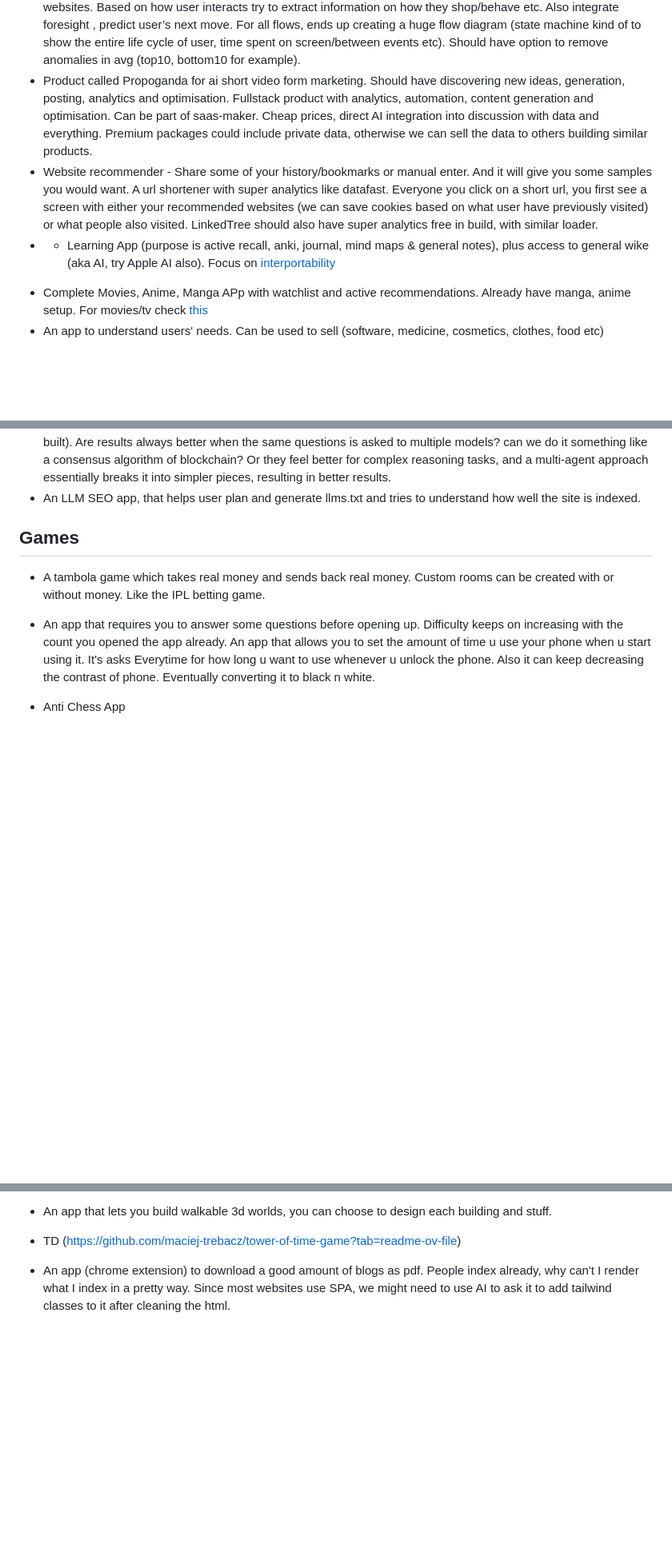
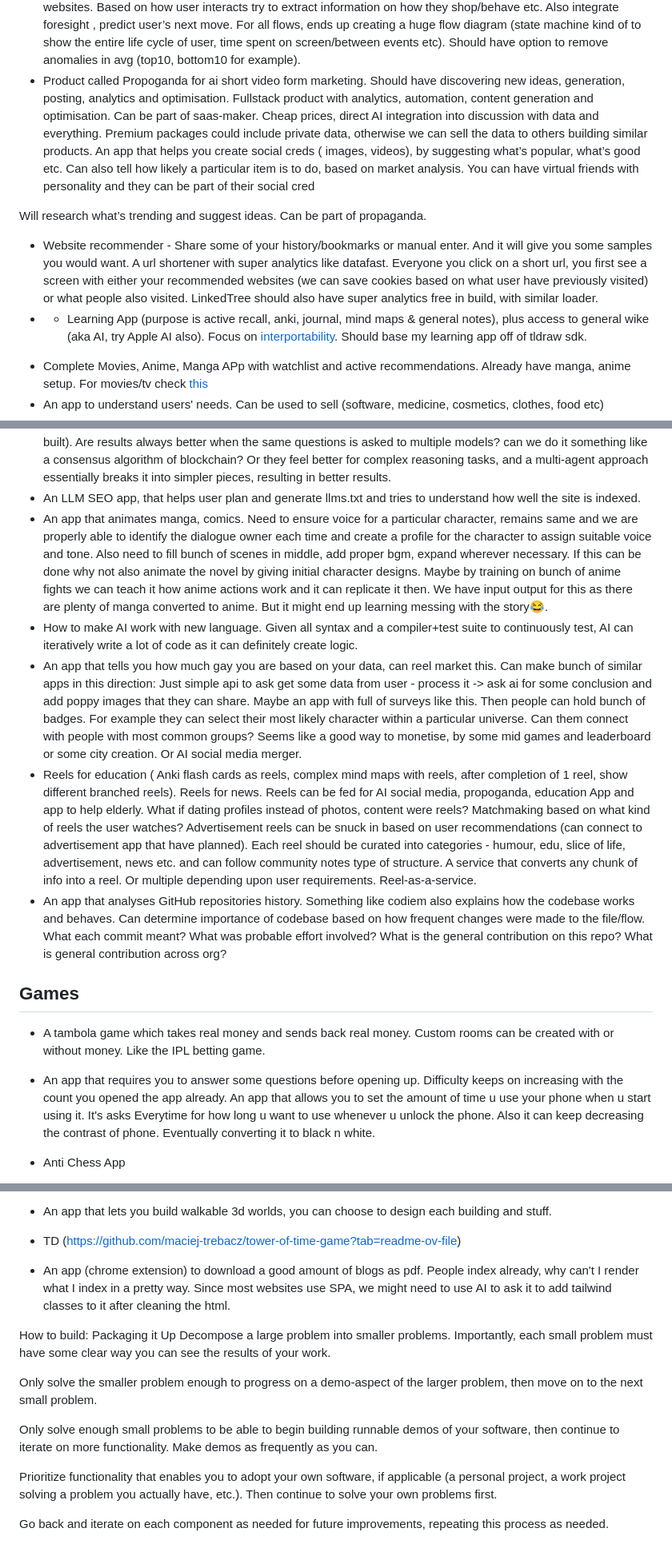
Before and after one commit to sass-maker/saas-ideas, a Markdown page: README.md, 3 parts joined by grey strips. Shown at 80% size. GitHub-like rendering; blank space fills up the shorter version.

```diff
--- a/README.md
+++ b/README.md
@@ -51,15 +56,22 @@
 * a meeting helper (https://www.shadow.do/, https://cluely.com)
 * DB to sheet/notion app with features like: git style data merge, virtual grid for high capacity (cache all data and update on change, maybe cache via some compression mechanism, ai copilot, shareable subData, etc)
 * Analytics: An AI analytics company that auto generates user reports based on analytics. Can require manual plumbing or just sdk install (detects all user interactions). Makes flow diagrams, maps old website cta to newer cta. Let clients fix mistakes. Auto generates relevant flow diagrams based on asked queries (as it will have entire context of The app). Can identify pain points, will self label where not plumbed. Can be advertised as a browser extension for users to check how they interact with the websites. Can also identify where Agent/human would fail to understand. Can merge context from Product Dev replacement, extension in which you can prompt and modify websites. Based on how user interacts try to extract information on how they shop/behave etc. Also integrate foresight , predict user’s next move. For all flows, ends up creating a huge flow diagram (state machine kind of to show the entire life cycle of user, time spent on screen/between events etc). Should have option to remove anomalies in avg (top10, bottom10 for example).
-* Product called Propoganda for ai short video form marketing. Should have discovering new ideas, generation, posting, analytics and optimisation. Fullstack product with analytics, automation, content generation and optimisation. Can be part of saas-maker. Cheap prices, direct AI integration into discussion with data and everything. Premium packages could include private data, otherwise we can sell the data to others building similar products.
+* Product called Propoganda for ai short video form marketing. Should have discovering new ideas, generation, posting, analytics and optimisation. Fullstack product with analytics, automation, content generation and optimisation. Can be part of saas-maker. Cheap prices, direct AI integration into discussion with data and everything. Premium packages could include private data, otherwise we can sell the data to others building similar products. An app that helps you create social creds ( images, videos), by suggesting what’s popular, what’s good etc. Can also tell how likely a particular item is to do, based on market analysis. You can have virtual friends with personality and they can be part of their social cred
+
+Will research what’s trending and suggest ideas. Can be part of propaganda.
 * Website recommender - Share some of your history/bookmarks or manual enter. And it will give you some samples you would want. A url shortener with super analytics like datafast. Everyone you click on a short url, you first see a screen with either your recommended websites (we can save cookies based on what user have previously visited) or what people also visited. LinkedTree should also have super analytics free in build, with similar loader.
-* - Learning App (purpose is active recall, anki, journal, mind maps & general notes), plus access to general wike (aka AI, try Apple AI also). Focus on [interportability](https://chatgpt.com/share/68d77d9f-594c-8008-aa81-a9faeb3b1779)
+* - Learning App (purpose is active recall, anki, journal, mind maps & general notes), plus access to general wike (aka AI, try Apple AI also). Focus on [interportability](https://chatgpt.com/share/68d77d9f-594c-8008-aa81-a9faeb3b1779). Should base my learning app off of tldraw sdk.
 - Complete Movies, Anime, Manga APp with watchlist and active recommendations. Already have manga, anime setup. For movies/tv check [this](https://chatgpt.com/share/68d77dff-7a6c-8008-bab4-a252c26d241d)
 - An app to understand users' needs. Can be used to sell (software, medicine, cosmetics, clothes, food etc)
 - An app that summarises git commits and posts them on Twitter (also build the tweet scheduling bot) (https://github.com/jnsahaj/lumen)
 - An agent that deep dives into someone and finds out almost everything about them. Once they have their full info, they use it to trade info from other people and then try to verify that info from other sources, eventually gaining more and more info. Will have to create a source authenticity framework where each source will be rated based on past info (can be part of everythingIsRated)
 -  A chatbot arena where I put in some thought, where LLMs argue and come to a consensus (something is already built). Are results always better when the same questions is asked to multiple models? can we do it something like a consensus algorithm of blockchain? Or they feel better for complex reasoning tasks, and a multi-agent approach essentially breaks it into simpler pieces, resulting in better results.
 -  An LLM SEO app, that helps user plan and generate llms.txt and tries to understand how well the site is indexed.
+-  An app that animates manga, comics. Need to ensure voice for a particular character, remains same and we are properly able to identify the dialogue owner each time and create a profile for the character to assign suitable voice and tone. Also need to fill bunch of scenes in middle, add proper bgm, expand wherever necessary. If this can be done why not also animate the novel by giving initial character designs. Maybe by training on bunch of anime fights we can teach it how anime actions work and it can replicate it then. We have input output for this as there are plenty of manga converted to anime. But it might end up learning messing with the story😂.
+- How to make AI work with new language. Given all syntax and a compiler+test suite to continuously test, AI can iteratively write a lot of code as it can definitely create logic.
+- An app that tells you how much gay you are based on your data, can reel market this. Can make bunch of similar apps in this direction: Just simple api to ask get some data from user - process it -> ask ai for some conclusion and add poppy images that they can share. Maybe an app with full of surveys like this. Then people can hold bunch of badges. For example they can select their most likely character within a particular universe. Can them connect with people with most common groups? Seems like a good way to monetise, by some mid games and leaderboard or some city creation. Or AI social media merger.
+- Reels for education ( Anki flash cards as reels, complex mind maps with reels, after completion of 1 reel, show different branched reels). Reels for news. Reels can be fed for AI social media, propoganda, education App and app to help elderly. What if dating profiles instead of photos, content were reels? Matchmaking based on what kind of reels the user watches? Advertisement reels can be snuck in based on user recommendations (can connect to advertisement app that have planned). Each reel should be curated into categories - humour, edu, slice of life, advertisement, news etc. and can follow community notes type of structure. A service that converts any chunk of info into a reel. Or multiple depending upon user requirements. Reel-as-a-service.
+- An app that analyses GitHub repositories history. Something like codiem also explains how the codebase works and behaves. Can determine importance of codebase based on how frequent changes were made to the file/flow. What each commit meant? What was probable effort involved? What is the general contribution on this repo? What is general contribution across org?
 
 ## Games
 - A tambola game which takes real money and sends back real money. Custom rooms can be created with or without money. Like the IPL betting game.
@@ -77,3 +89,16 @@
 - TD (https://github.com/maciej-trebacz/tower-of-time-game?tab=readme-ov-file)
 
 - An app (chrome extension) to download a good amount of blogs as pdf. People index already, why can't I render what I index in a pretty way. Since most websites use SPA, we might need to use AI to ask it to add tailwind classes to it after cleaning the html.
+
+
+How to build:
+Packaging it Up
+Decompose a large problem into smaller problems. Importantly, each small problem must have some clear way you can see the results of your work.
+
+Only solve the smaller problem enough to progress on a demo-aspect of the larger problem, then move on to the next small problem.
+
+Only solve enough small problems to be able to begin building runnable demos of your software, then continue to iterate on more functionality. Make demos as frequently as you can.
+
+Prioritize functionality that enables you to adopt your own software, if applicable (a personal project, a work project solving a problem you actually have, etc.). Then continue to solve your own problems first.
+
+Go back and iterate on each component as needed for future improvements, repeating this process as needed.
```
Also changed, not shown: other parts of README.md (+5 -0 lines).
